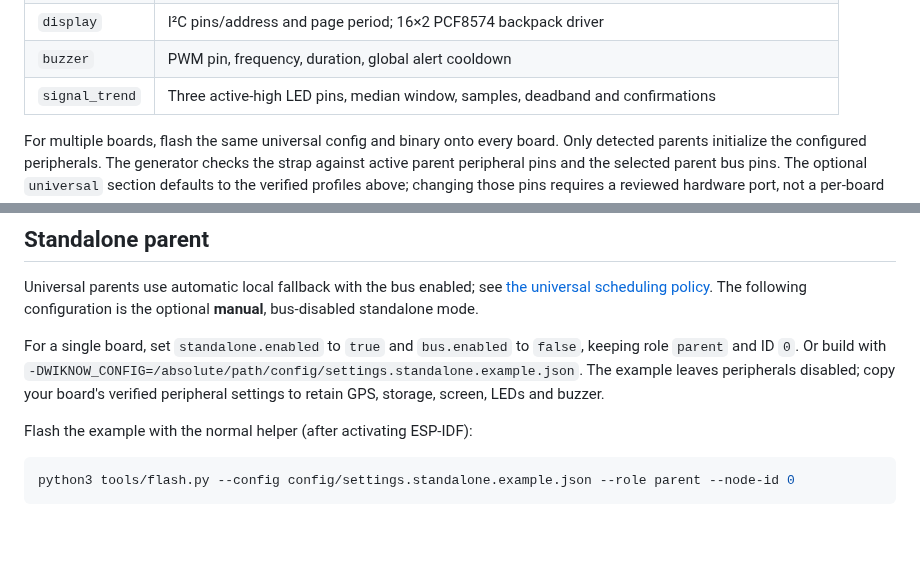
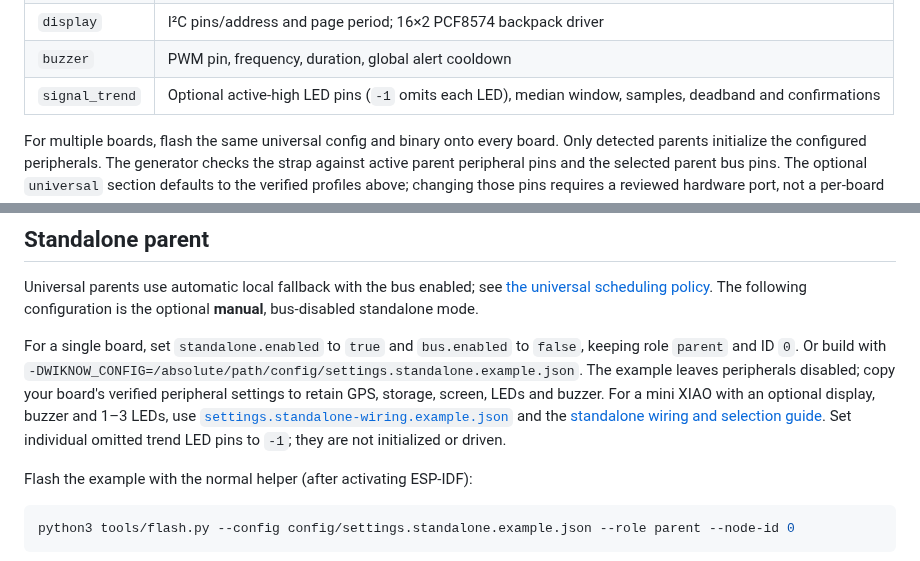
Before and after one commit to jscottbranson/wi-know, a Markdown page: config/README.md, 2 parts joined by grey strips. Drawn GitHub-style; blank space fills up the shorter version.

Commit message:
Document modular XIAO standalone wiring and optional LEDs (#10)

```diff
--- a/config/README.md
+++ b/config/README.md
@@ -54,7 +54,7 @@ reserved pins or exposed pads. Confirm the parent board and wiring before enabli
 | `logging` | `matches` or `all`; flush period, rotation bytes, number of retained logs |
 | `display` | I²C pins/address and page period; 16×2 PCF8574 backpack driver |
 | `buzzer` | PWM pin, frequency, duration, global alert cooldown |
-| `signal_trend` | Three active-high LED pins, median window, samples, deadband and confirmations |
+| `signal_trend` | Optional active-high LED pins (`-1` omits each LED), median window, samples, deadband and confirmations |
 
 For multiple boards, flash the same universal config and binary onto every board.
 Only detected parents initialize the configured peripherals. The generator checks
@@ -131,7 +131,11 @@ For a single board, set `standalone.enabled` to `true` and `bus.enabled` to
 `false`, keeping role `parent` and ID `0`. Or build with
 `-DWIKNOW_CONFIG=/absolute/path/config/settings.standalone.example.json`.
 The example leaves peripherals disabled; copy your board's verified peripheral
-settings to retain GPS, storage, screen, LEDs and buzzer.
+settings to retain GPS, storage, screen, LEDs and buzzer. For a mini XIAO with an
+optional display, buzzer and 1–3 LEDs, use
+[`settings.standalone-wiring.example.json`](settings.standalone-wiring.example.json)
+and the [standalone wiring and selection guide](../docs/wiring.md#standalone-mini-xiao-esp32-c5).
+Set individual omitted trend LED pins to `-1`; they are not initialized or driven.
 
 Flash the example with the normal helper (after activating ESP-IDF):
 
```
Also changed, not shown: docs/wiring.md (+78 -2 lines), docs/images/xiao-standalone-wiring.png (added), 7 other files.
